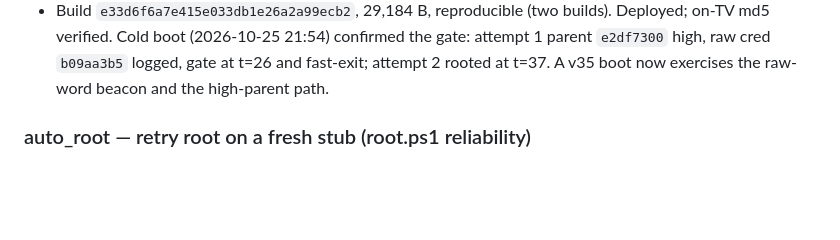
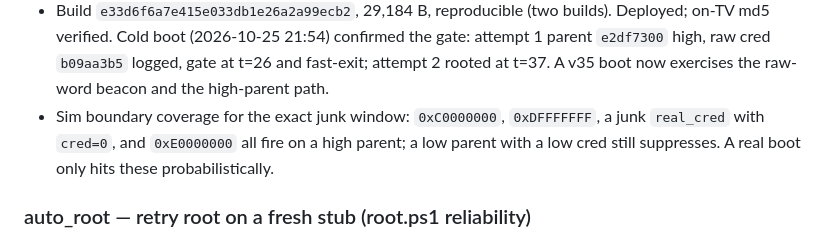
Before and after one commit to commit-regrets/samsung_tizen_tv_root, a Markdown page: CHANGELOG.md, the part around the change. Drawn GitHub-style; blank space fills up the shorter version.

Commit message:
docs: note the v35 junk-window boundary coverage

```diff
--- a/CHANGELOG.md
+++ b/CHANGELOG.md
@@ -33,6 +33,10 @@ instead of re-rolling. The existing boots happened not to hit it
   attempt 1 parent `e2df7300` high, raw cred `b09aa3b5` logged, gate at t=26 and
   fast-exit; attempt 2 rooted at t=37. A v35 boot now exercises the raw-word
   beacon and the high-parent path.
+- Sim boundary coverage for the exact junk window: `0xC0000000`,
+  `0xDFFFFFFF`, a junk `real_cred` with `cred=0`, and `0xE0000000` all fire on a
+  high parent; a low parent with a low cred still suppresses. A real boot only
+  hits these probabilistically.
 
 ### auto_root — retry root on a fresh stub (root.ps1 reliability)
 
```
